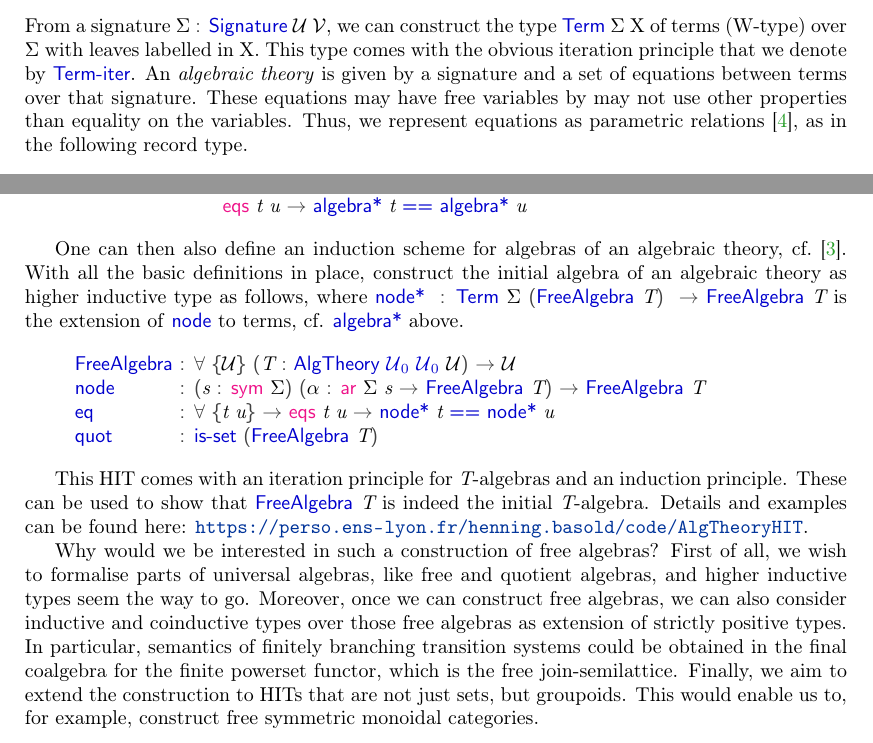
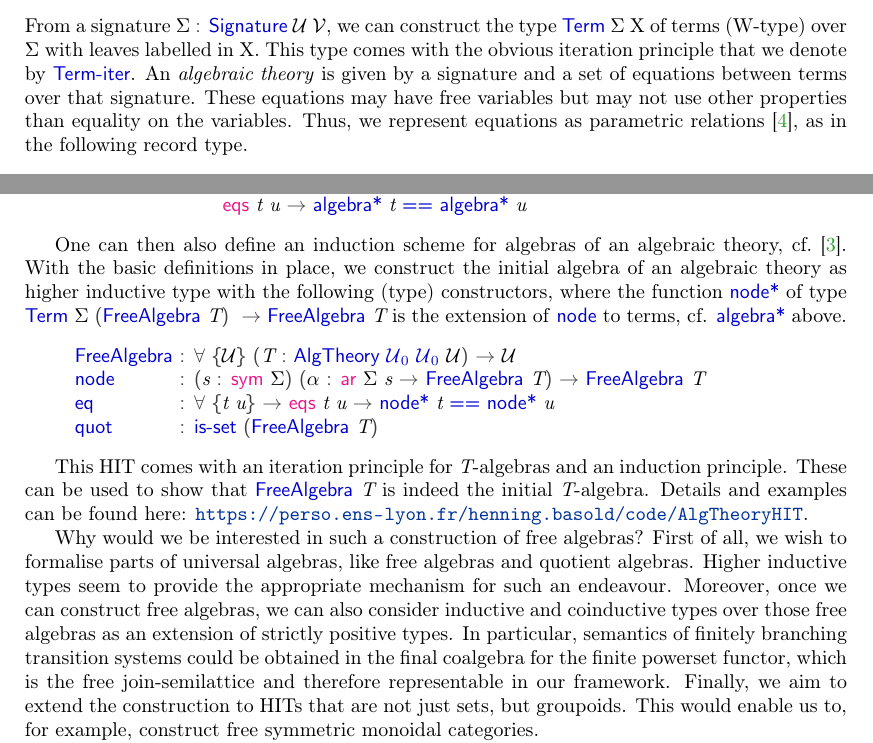
Before and after one commit to hbasold/AlgTheoryHIT, a LaTeX paper (types-abstract/alg-theory-hit-TYPES.tex): two parts of pages 1 and 2 of 2, joined at a grey line, cut so that both start at the same text. Compiled offline with pdfLaTeX.

Commit message:
Some small improvements on abstract

```diff
--- a/types-abstract/alg-theory-hit-TYPES.tex
+++ b/types-abstract/alg-theory-hit-TYPES.tex
@@ -130,7 +130,7 @@ This type comes with the obvious iteration principle that we denote by
 \AgdaFunction{Term-iter}.
 An \emph{algebraic theory} is given by a signature and a set of equations
 between terms over that signature.
-These equations may have free variables by may not use other properties than
+These equations may have free variables but may not use other properties than
 equality on the variables.
 Thus, we represent equations as parametric
 relations~\cite{Hermida14:LogicalRelationsParametricity}, as in the following
@@ -322,9 +322,10 @@ the theory.
 
 One can then also define an induction scheme for algebras of an algebraic
 theory, cf.~\cite{HermidaJacobs97:IndCoindFib}.
-With all the basic definitions in place, construct the initial algebra of
-an algebraic theory as higher inductive type as follows, where
-\AgdaFunction{node*} \ofT
+With the basic definitions in place, we construct the initial algebra of
+an algebraic theory as higher inductive type with the following
+(type) constructors, where the function
+\AgdaFunction{node*} of type
 \Term{\sig}{\AgdaSymbol{(}\FreeAlg{\AgdaBound{T}\AgdaSymbol{)}}}
 \toA \FreeAlg{\AgdaBound{T}}
 is the extension of \AgdaFunction{node} to terms,
@@ -431,14 +432,16 @@ Details and examples can be found here:
 \url{https://perso.ens-lyon.fr/henning.basold/code/AlgTheoryHIT}.
 
 Why would we be interested in such a construction of free algebras?
-First of all, we wish to formalise parts of universal algebras, like free and
-quotient algebras, and higher inductive types seem the way to go.
+First of all, we wish to formalise parts of universal algebras, like free
+algebras and quotient algebras.
+Higher inductive types seem to provide the appropriate mechanism for such
+an endeavour.
 Moreover, once we can construct free algebras, we can also consider inductive
-and coinductive types over those free algebras as extension of strictly
+and coinductive types over those free algebras as an extension of strictly
 positive types.
 In particular, semantics of finitely branching transition systems could be
 obtained in the final coalgebra for the finite powerset functor, which is
-the free join-semilattice.
+the free join-semilattice and therefore representable in our framework.
 Finally, we aim to extend the construction to HITs that are not just sets, but
 groupoids.
 This would enable us to, for example, construct free symmetric monoidal
```
